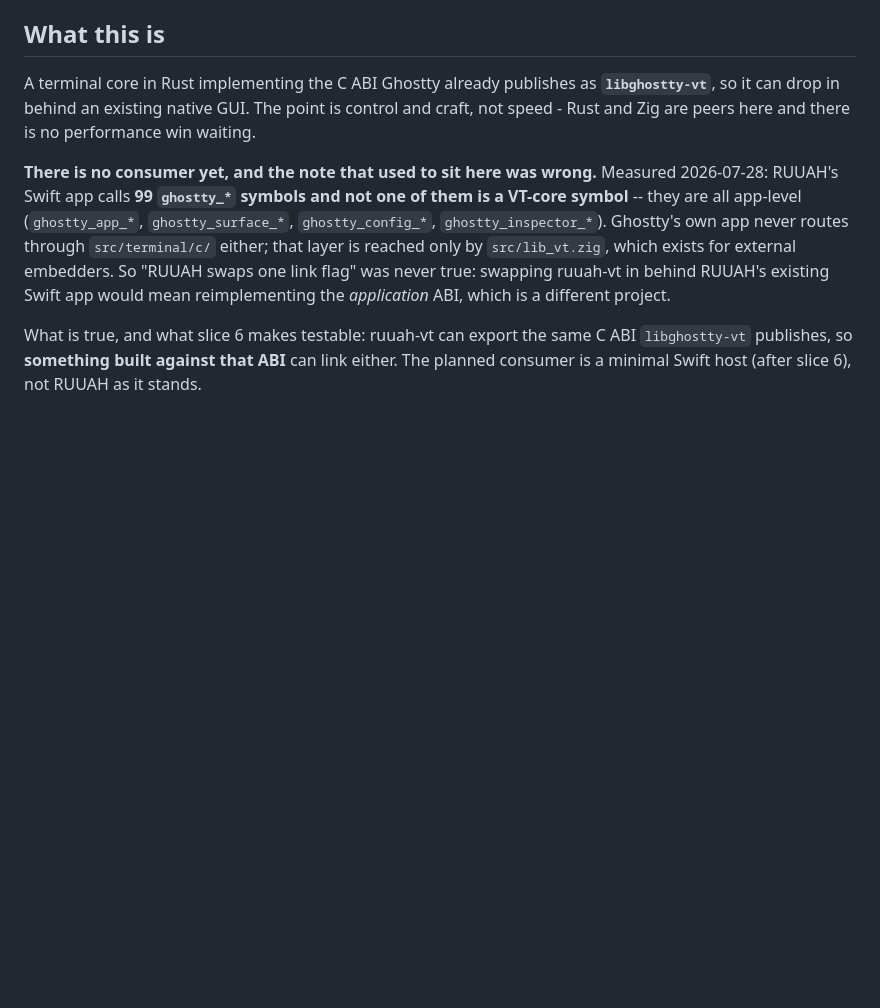
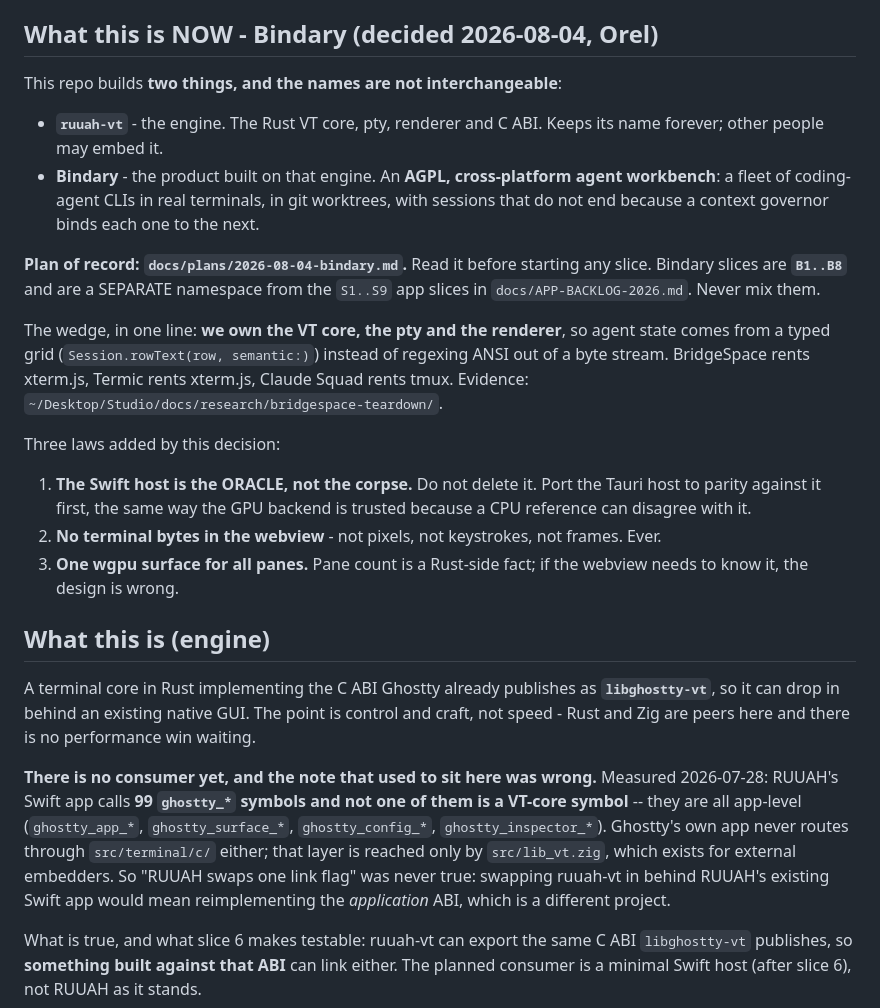
Before and after one commit to Orellius/mind2t, a Markdown page: CLAUDE.md, the part around one of its changes. Rendered like a GitHub page; blank space fills up the shorter version.

```diff
--- a/CLAUDE.md
+++ b/CLAUDE.md
@@ -6,6 +6,33 @@
 > Posture: the global proactive co-pilot rule (initiative, three-steps-ahead, extreme ownership) is in force here via `~/.claude/CLAUDE.md`.
 
-## What this is
+## What this is NOW - Bindary (decided 2026-08-04, Orel)
+
+This repo builds **two things, and the names are not interchangeable**:
+
+- **`ruuah-vt`** - the engine. The Rust VT core, pty, renderer and C ABI. Keeps its name
+  forever; other people may embed it.
+- **Bindary** - the product built on that engine. An **AGPL, cross-platform agent workbench**:
+  a fleet of coding-agent CLIs in real terminals, in git worktrees, with sessions that do not
+  end because a context governor binds each one to the next.
+
+**Plan of record: `docs/plans/2026-08-04-bindary.md`.** Read it before starting any slice.
+Bindary slices are **`B1..B8`** and are a SEPARATE namespace from the `S1..S9` app slices in
+`docs/APP-BACKLOG-2026.md`. Never mix them.
+
+The wedge, in one line: **we own the VT core, the pty and the renderer**, so agent state comes
+from a typed grid (`Session.rowText(row, semantic:)`) instead of regexing ANSI out of a byte
+stream. BridgeSpace rents xterm.js, Termic rents xterm.js, Claude Squad rents tmux. Evidence:
+`~/Desktop/Studio/docs/research/bridgespace-teardown/`.
+
+Three laws added by this decision:
+1. **The Swift host is the ORACLE, not the corpse.** Do not delete it. Port the Tauri host to
+   parity against it first, the same way the GPU backend is trusted because a CPU reference can
+   disagree with it.
+2. **No terminal bytes in the webview** - not pixels, not keystrokes, not frames. Ever.
+3. **One wgpu surface for all panes.** Pane count is a Rust-side fact; if the webview needs to
+   know it, the design is wrong.
+
+## What this is (engine)
 
 A terminal core in Rust implementing the C ABI Ghostty already publishes as
 **`libghostty-vt`**, so it can drop in behind an existing native GUI. The point is control
```
Also changed, not shown: other parts of CLAUDE.md (+1 -1 lines), docs/APP-BACKLOG-2026.md (+9 -0 lines), docs/plans/2026-08-04-bindary.md (added, +252 -0 lines).
